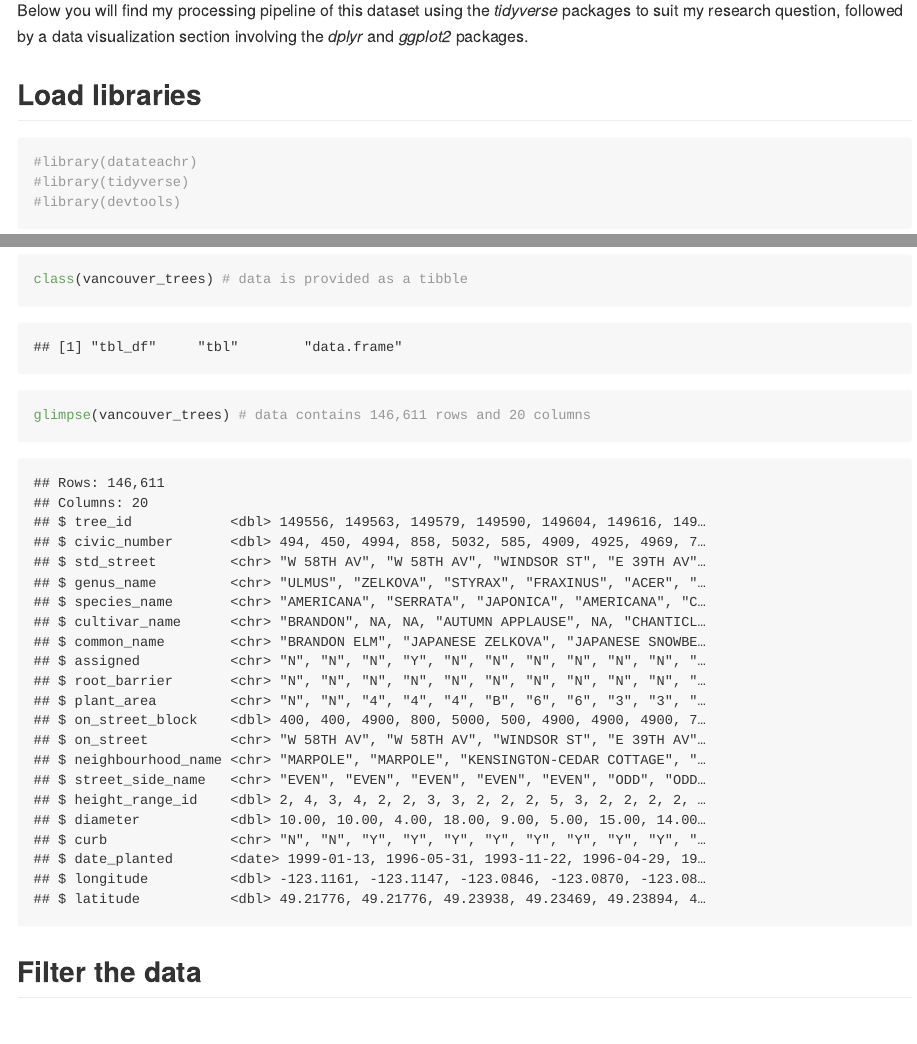
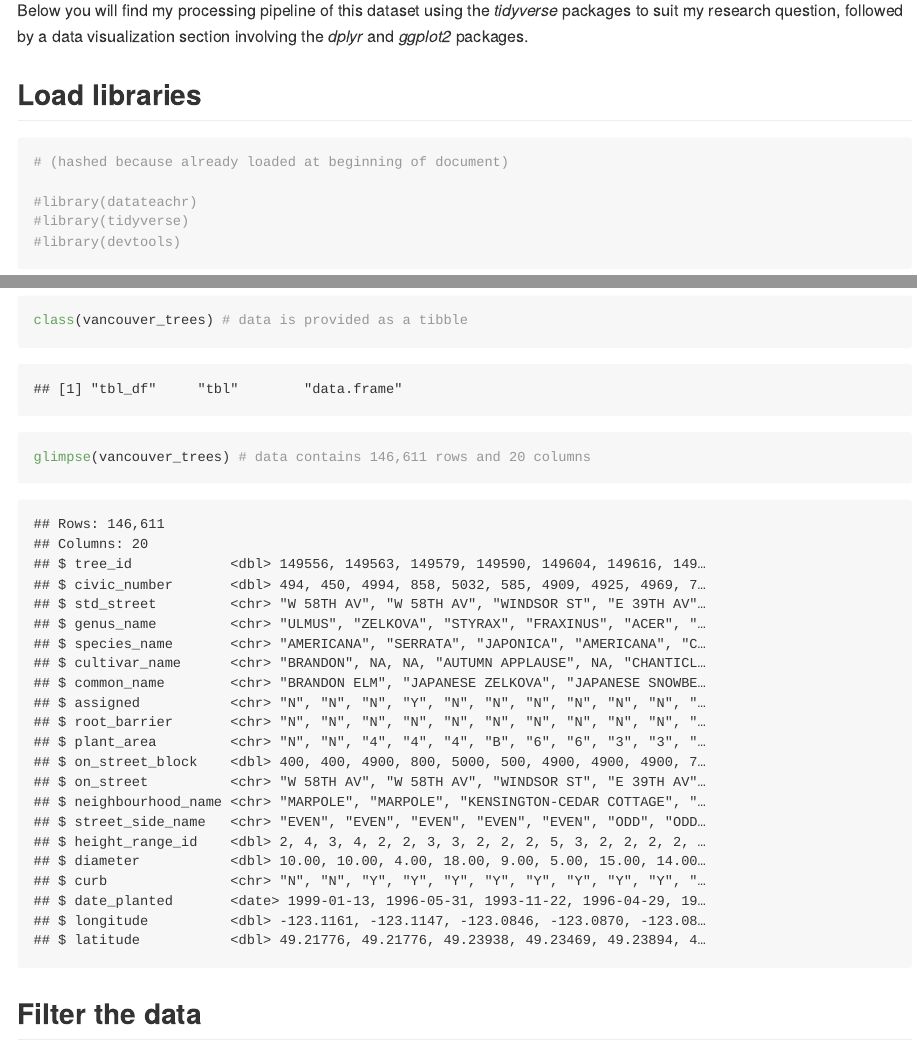
Before and after one commit to stat545ubc-2023/mda-ishanainformatics, an R Markdown document (mini_data_analysis.Rmd): the page in a window 1100 px wide, from 8560 px down, and a second part further down, joined at a grey line. The pictures show the output file mini_data_analysis.md that the author committed with the source, drawn offline in the style of GitHub; long lines of code are wrapped.

Commit message:
Updated project files

````diff
--- a/mini_data_analysis.Rmd
+++ b/mini_data_analysis.Rmd
@@ -194,6 +194,7 @@ Below you will find my processing pipeline of this dataset using the _tidyverse_
 
 ## Load libraries
 ```{r load libraries}
+# (hashed because already loaded at beginning of document)
 
 #library(datateachr)
 #library(tidyverse)
````
Also changed, not shown: mini_data_analysis.md.
